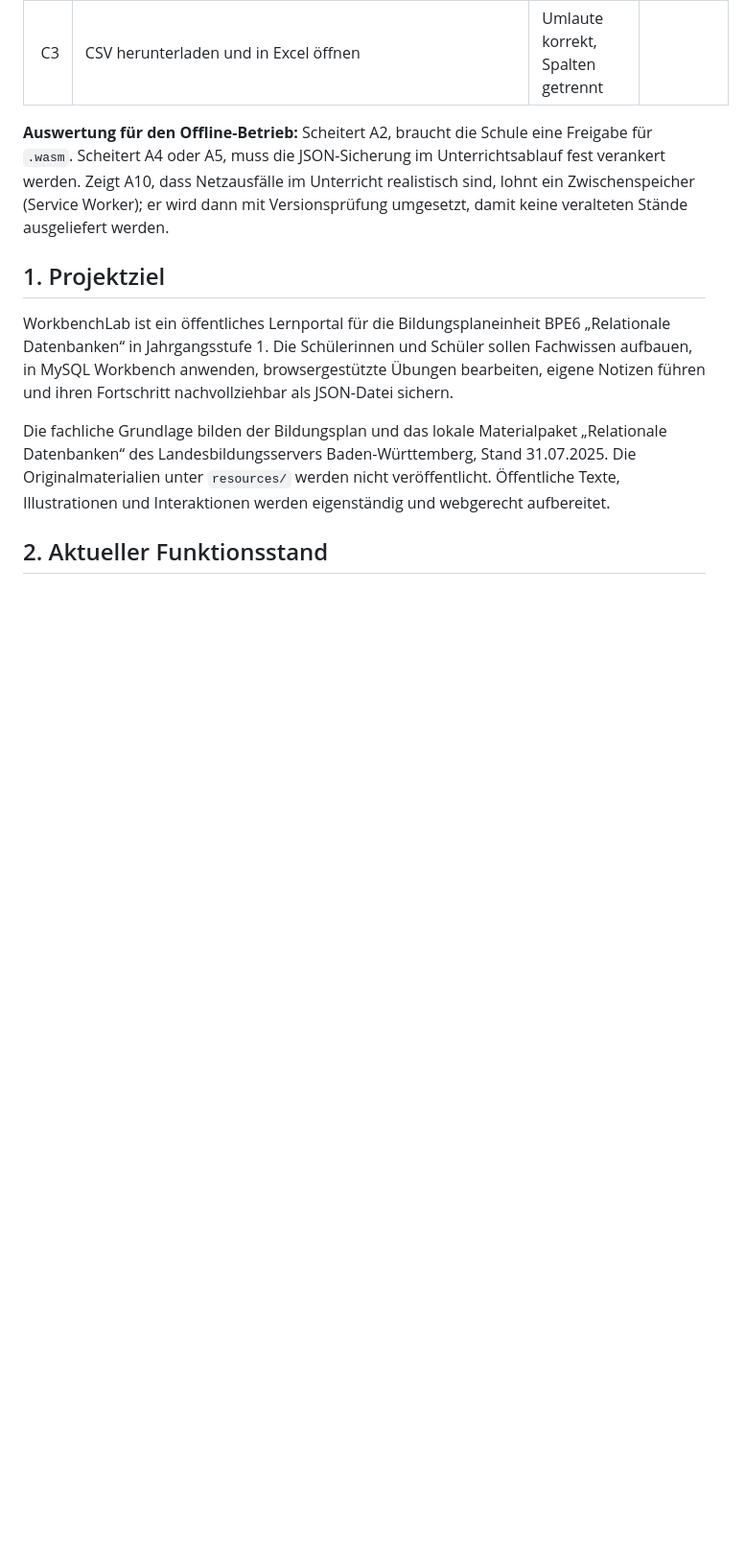
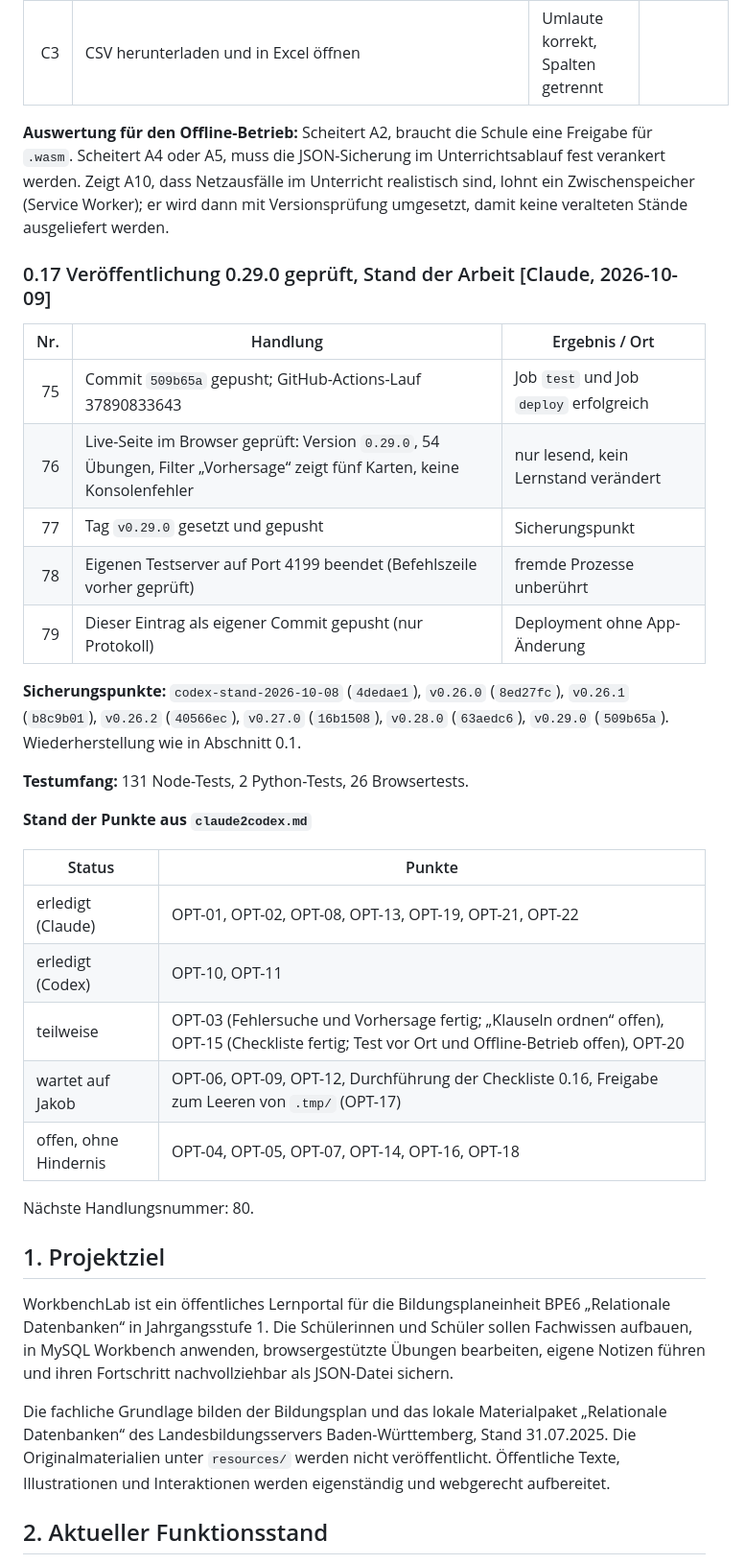
Before and after one commit to JakobSawazki/WorkbenchLab, a Markdown page: documentation/documentation.md, the part around the change. Shown at 96% size. Rendered like a GitHub page; blank space fills up the shorter version.

Commit message:
Record verified 0.29.0 deployment in Claude's work log
Co-Authored-By: Claude Opus 5.5 <noreply@anthropic.com>

```diff
--- a/documentation/documentation.md
+++ b/documentation/documentation.md
@@ -710,6 +710,35 @@ Unterrichtsablauf fest verankert werden. Zeigt A10, dass Netzausfälle im
 Unterricht realistisch sind, lohnt ein Zwischenspeicher (Service Worker); er
 wird dann mit Versionsprüfung umgesetzt, damit keine veralteten Stände
 ausgeliefert werden.
+
+### 0.17 Veröffentlichung 0.29.0 geprüft, Stand der Arbeit [Claude, 2026-10-09]
+
+| Nr. | Handlung | Ergebnis / Ort |
+| ---: | --- | --- |
+| 75 | Commit `509b65a` gepusht; GitHub-Actions-Lauf 37890833643 | Job `test` und Job `deploy` erfolgreich |
+| 76 | Live-Seite im Browser geprüft: Version `0.29.0`, 54 Übungen, Filter „Vorhersage“ zeigt fünf Karten, keine Konsolenfehler | nur lesend, kein Lernstand verändert |
+| 77 | Tag `v0.29.0` gesetzt und gepusht | Sicherungspunkt |
+| 78 | Eigenen Testserver auf Port 4199 beendet (Befehlszeile vorher geprüft) | fremde Prozesse unberührt |
+| 79 | Dieser Eintrag als eigener Commit gepusht (nur Protokoll) | Deployment ohne App-Änderung |
+
+**Sicherungspunkte:** `codex-stand-2026-10-08` (`4dedae1`), `v0.26.0`
+(`8ed27fc`), `v0.26.1` (`b8c9b01`), `v0.26.2` (`40566ec`), `v0.27.0`
+(`16b1508`), `v0.28.0` (`63aedc6`), `v0.29.0` (`509b65a`). Wiederherstellung
+wie in Abschnitt 0.1.
+
+**Testumfang:** 131 Node-Tests, 2 Python-Tests, 26 Browsertests.
+
+**Stand der Punkte aus `claude2codex.md`**
+
+| Status | Punkte |
+| --- | --- |
+| erledigt (Claude) | OPT-01, OPT-02, OPT-08, OPT-13, OPT-19, OPT-21, OPT-22 |
+| erledigt (Codex) | OPT-10, OPT-11 |
+| teilweise | OPT-03 (Fehlersuche und Vorhersage fertig; „Klauseln ordnen“ offen), OPT-15 (Checkliste fertig; Test vor Ort und Offline-Betrieb offen), OPT-20 |
+| wartet auf Jakob | OPT-06, OPT-09, OPT-12, Durchführung der Checkliste 0.16, Freigabe zum Leeren von `.tmp/` (OPT-17) |
+| offen, ohne Hindernis | OPT-04, OPT-05, OPT-07, OPT-14, OPT-16, OPT-18 |
+
+Nächste Handlungsnummer: 80.
 
 <!-- CLAUDE:END -->
 
```
